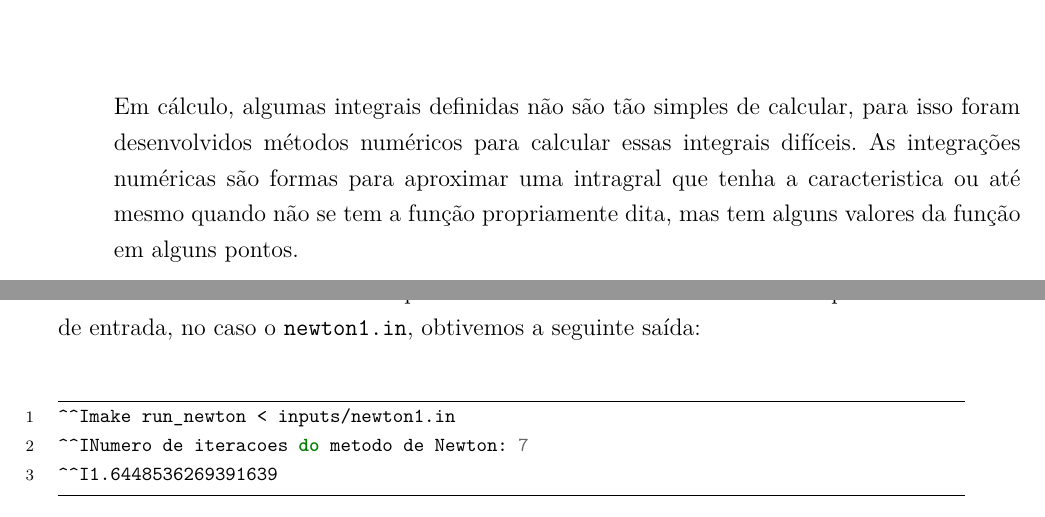
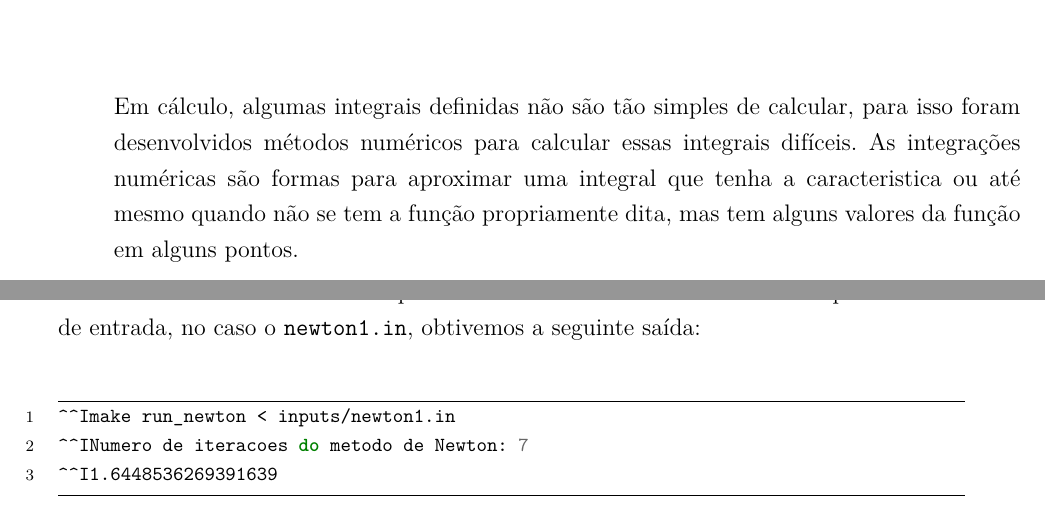
Before and after one commit to vpereira13/Calculo-Numerico, a LaTeX thesis (Trabalho 2/Relatório/relatorio.tex, which reads Trabalho 2/Relatório/introducao.tex, Trabalho 2/Relatório/resultados.tex): two parts of pages 5 and 12 of 19, joined at a grey line, cut so that both start at the same text. Compiled offline with XeLaTeX.

Commit message:
Pequenos ajustes

```diff
--- a/Trabalho 2/Relatório/introducao.tex
+++ b/Trabalho 2/Relatório/introducao.tex
@@ -2,7 +2,7 @@
 \addcontentsline{toc}{chapter}{Introdução}
 Em cálculo, algumas integrais definidas não são tão simples de calcular, para
 isso foram desenvolvidos métodos numéricos para calcular essas integrais
-difíceis. As integrações numéricas são formas para aproximar uma intragral que
+difíceis. As integrações numéricas são formas para aproximar uma integral que
 tenha a caracteristica ou até mesmo quando não se tem a função propriamente
 dita, mas tem alguns valores da função em alguns pontos.
 
--- a/Trabalho 2/Relatório/resultados.tex
+++ b/Trabalho 2/Relatório/resultados.tex
@@ -41,7 +41,7 @@ Nessa segunda etapa foi solicitado que aproximemos a raiz que foi provada a
 existência na seção anterior, a seção \ref{sec:resultadoSimpson}, utilizando o
 programa que fizemos.
 
-Com chute inicial de \(0.5\) e precisão de \(10^{-10}\)Também utilizando a
+Com chute inicial de \(0.5\) e precisão de \(10^{-10}\). Também utilizando a
 arquivo auxiliar de entrada, no caso o \texttt{newton1.in}, obtivemos a seguinte
 saída:
 
```
Also changed, not shown: Trabalho 2/Relatório/instrucoes.tex (+4 -1 lines).
